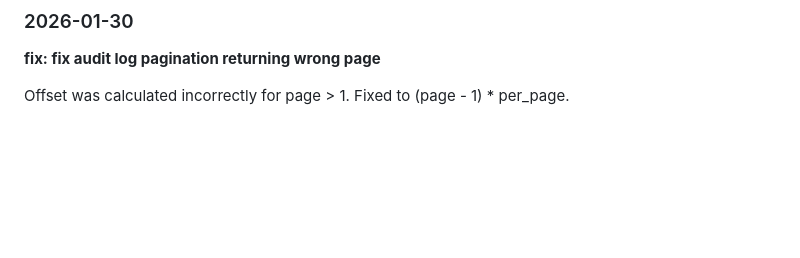
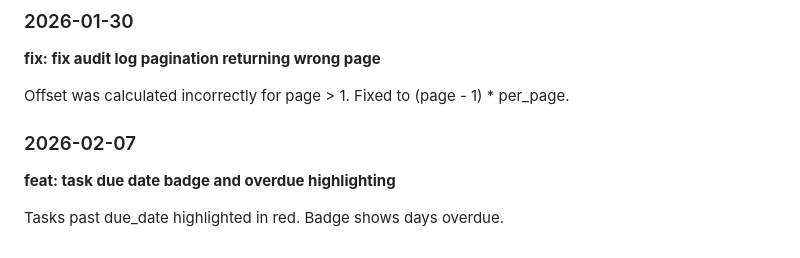
Before and after one commit to khanevan497/enterprise-crm, a Markdown page: CHANGELOG.md, the part around the change. Drawn GitHub-style; blank space fills up the shorter version.

Commit message:
feat: task due date badge and overdue highlighting

```diff
--- a/CHANGELOG.md
+++ b/CHANGELOG.md
@@ -205,3 +205,9 @@ POST /api/v1/contacts/import accepts CSV. Returns imported count and array of ro
 **fix: fix audit log pagination returning wrong page**
 
 Offset was calculated incorrectly for page > 1. Fixed to (page - 1) * per_page.
+
+### 2026-02-07
+
+**feat: task due date badge and overdue highlighting**
+
+Tasks past due_date highlighted in red. Badge shows days overdue.
```
